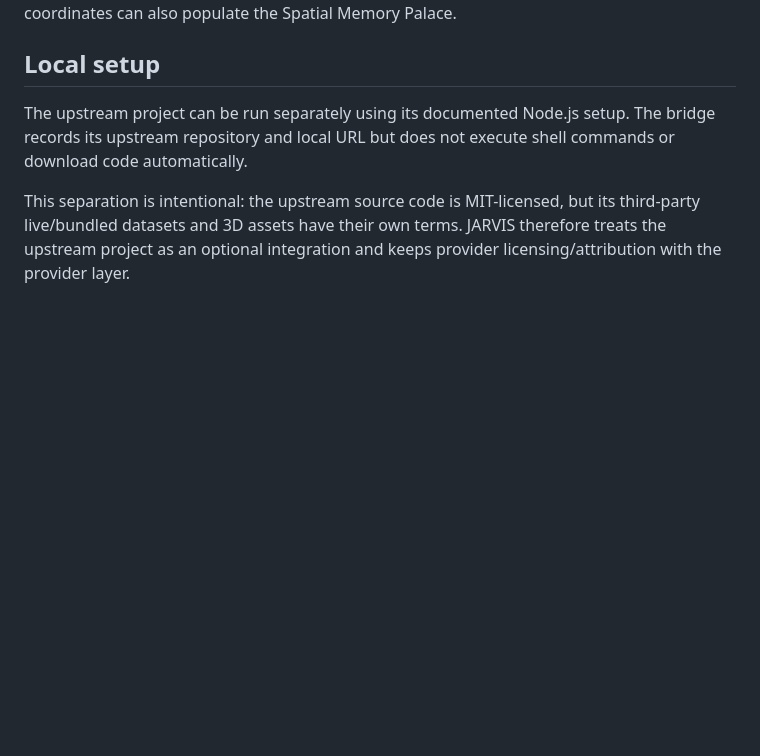
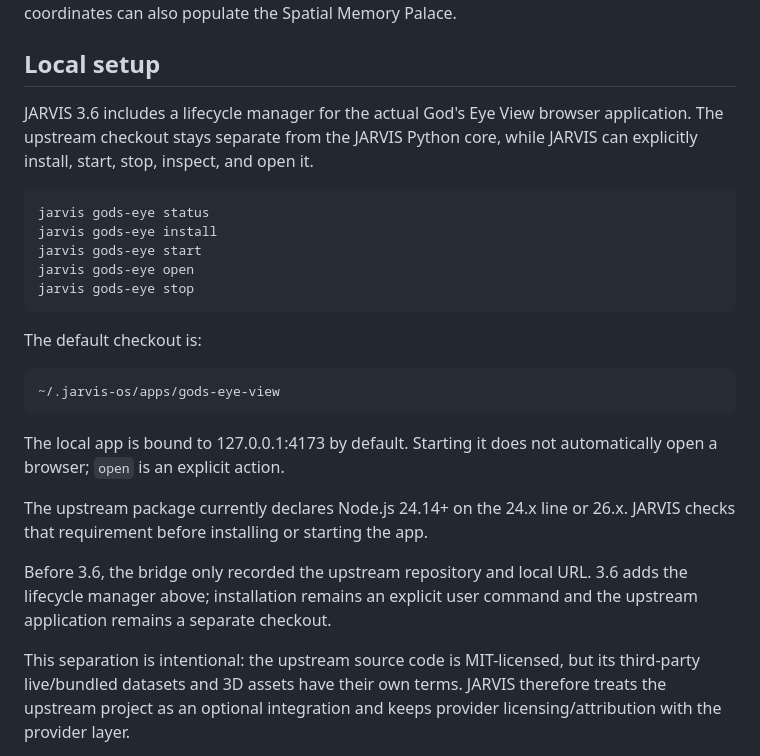
Before and after one commit to MuntazarAI/jarvis-os, a Markdown page: docs/GODS_EYE.md, the part around the change. Rendered like a GitHub page; blank space fills up the shorter version.

Commit message:
3.6: document God's Eye View application lifecycle

```diff
--- a/docs/GODS_EYE.md
+++ b/docs/GODS_EYE.md
@@ -41,9 +41,30 @@ while observations with coordinates can also populate the Spatial Memory Palace.
 
 ## Local setup
 
-The upstream project can be run separately using its documented Node.js setup.
-The bridge records its upstream repository and local URL but does not execute
-shell commands or download code automatically.
+JARVIS 3.6 includes a lifecycle manager for the actual God's Eye View browser
+application. The upstream checkout stays separate from the JARVIS Python core,
+while JARVIS can explicitly install, start, stop, inspect, and open it.
+
+    jarvis gods-eye status
+    jarvis gods-eye install
+    jarvis gods-eye start
+    jarvis gods-eye open
+    jarvis gods-eye stop
+
+The default checkout is:
+
+    ~/.jarvis-os/apps/gods-eye-view
+
+The local app is bound to 127.0.0.1:4173 by default. Starting it does not
+automatically open a browser; `open` is an explicit action.
+
+The upstream package currently declares Node.js 24.14+ on the 24.x line or
+26.x. JARVIS checks that requirement before installing or starting the app.
+
+
+Before 3.6, the bridge only recorded the upstream repository and local URL.
+3.6 adds the lifecycle manager above; installation remains an explicit user
+command and the upstream application remains a separate checkout.
 
 This separation is intentional: the upstream source code is MIT-licensed, but
 its third-party live/bundled datasets and 3D assets have their own terms.
```
